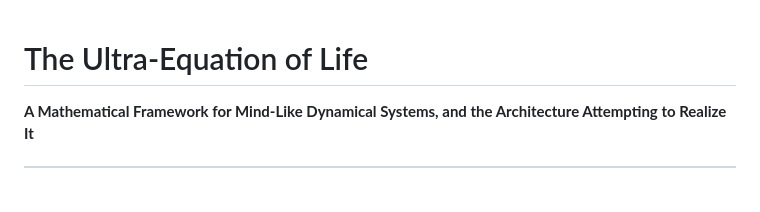
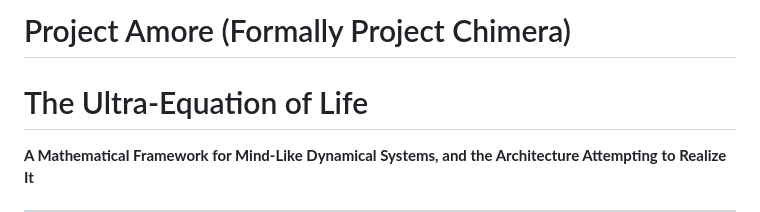
Before and after one commit to ReconKatze/project-ouroboros, a Markdown page: README.md, the part around the change. GitHub-like rendering; blank space fills up the shorter version.

Commit message:
Update project name from Chimera to Amore
Signed-off-by: ReconKatze <zewechristopher@gmail.com>

```diff
--- a/README.md
+++ b/README.md
@@ -1,3 +1,5 @@
+# Project Amore (Formally Project Chimera)
+
 # The Ultra-Equation of Life
 
 **A Mathematical Framework for Mind-Like Dynamical Systems, and the Architecture Attempting to Realize It**
```
